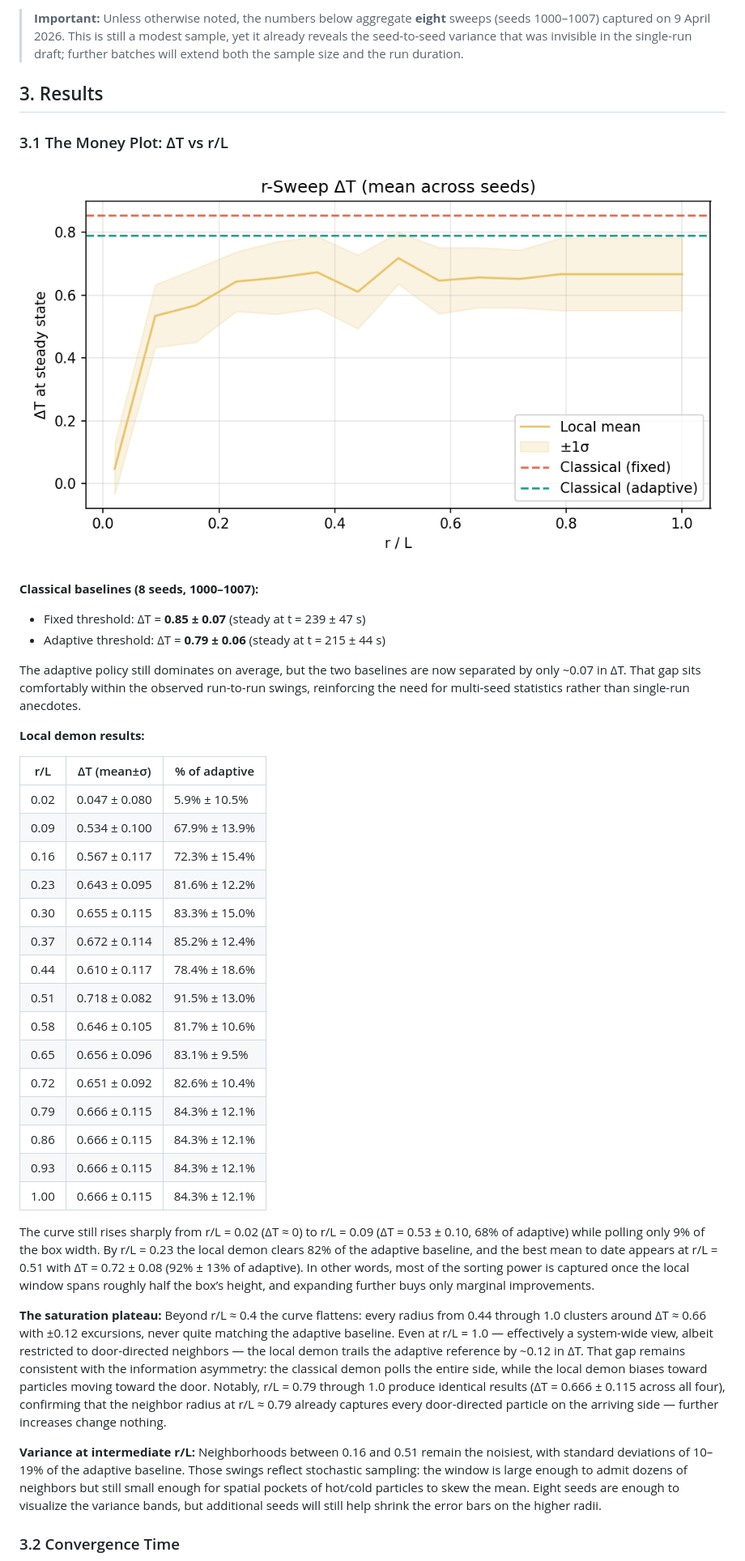
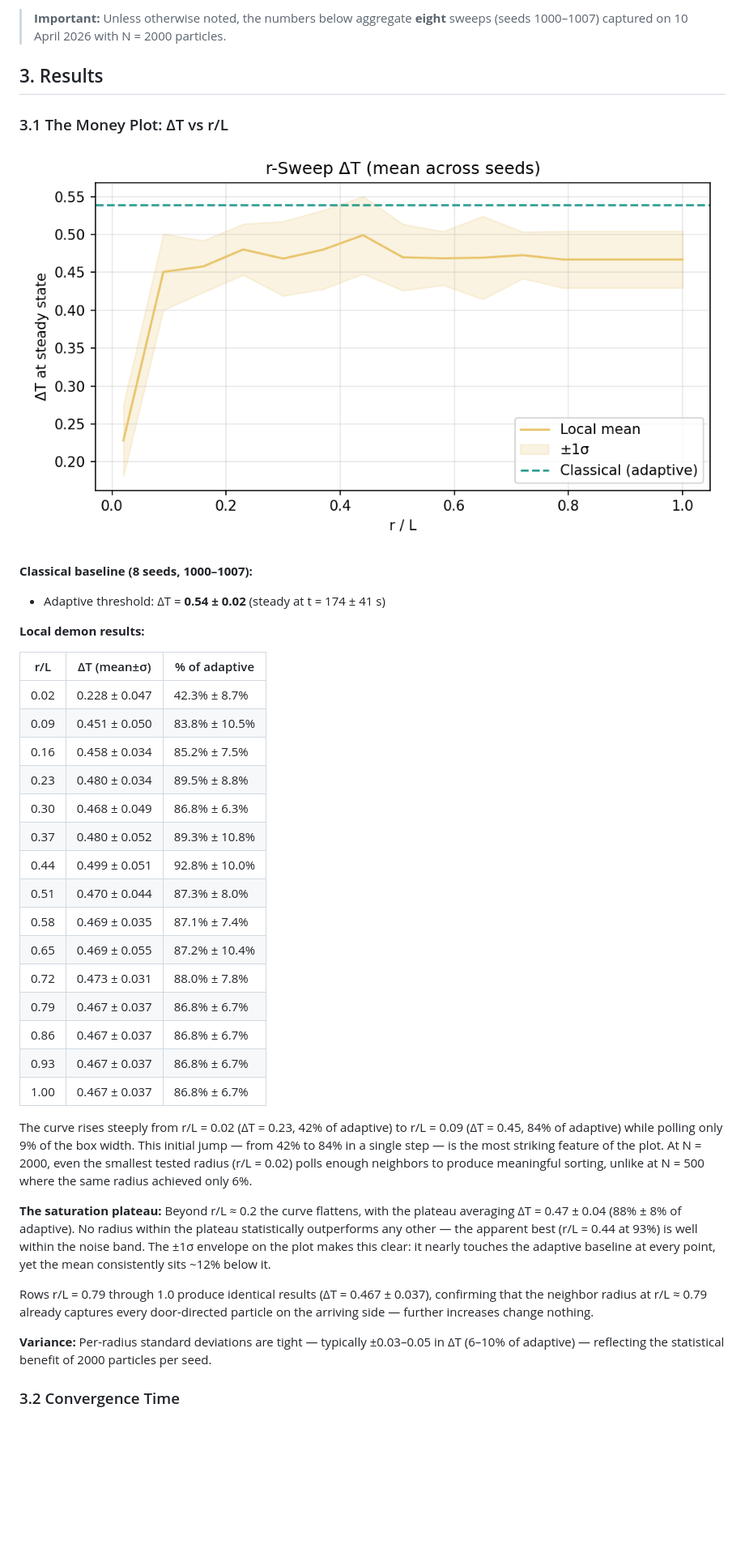
Before and after one commit to Payam-Mousavi/box_of_gas, a Markdown page: REPORT.md, the part around the change printed below. Shown: that part at 81% size. Rendered like a GitHub page; pictures changed too: report_plots/sweep_deltaT.png; blank space fills up the shorter version.

```diff
--- a/REPORT.md
+++ b/REPORT.md
@@ -38,5 +51,5 @@ Convergence is detected when ΔT changes by less than 2% of its peak value over
 
-> **Important:** Unless otherwise noted, the numbers below aggregate **eight** sweeps (seeds 1000–1007) captured on 9 April 2026. This is still a modest sample, yet it already reveals the seed-to-seed variance that was invisible in the single-run draft; further batches will extend both the sample size and the run duration.
+> **Important:** Unless otherwise noted, the numbers below aggregate **eight** sweeps (seeds 1000–1007) captured on 10 April 2026 with N = 2000 particles.
 
 ## 3. Results
 
@@ -44,37 +57,37 @@ Convergence is detected when ΔT changes by less than 2% of its peak value over
 
 ![ΔT vs r/L](report_plots/sweep_deltaT.png)
 
-**Classical baselines (8 seeds, 1000–1007):**
-- Fixed threshold: ΔT = **0.85 ± 0.07** (steady at t = 239 ± 47 s)
-- Adaptive threshold: ΔT = **0.79 ± 0.06** (steady at t = 215 ± 44 s)
+**Classical baseline (8 seeds, 1000–1007):**
 
-The adaptive policy still dominates on average, but the two baselines are now separated by only ~0.07 in ΔT. That gap sits comfortably within the observed run-to-run swings, reinforcing the need for multi-seed statistics rather than single-run anecdotes.
+- Adaptive threshold: ΔT = **0.54 ± 0.02** (steady at t = 174 ± 41 s)
 
 **Local demon results:**
 
 | r/L | ΔT (mean±σ) | % of adaptive |
-|-----|-------------|---------------|
-| 0.02 | 0.047 ± 0.080 | 5.9% ± 10.5% |
-| 0.09 | 0.534 ± 0.100 | 67.9% ± 13.9% |
-| 0.16 | 0.567 ± 0.117 | 72.3% ± 15.4% |
-| 0.23 | 0.643 ± 0.095 | 81.6% ± 12.2% |
-| 0.30 | 0.655 ± 0.115 | 83.3% ± 15.0% |
-| 0.37 | 0.672 ± 0.114 | 85.2% ± 12.4% |
-| 0.44 | 0.610 ± 0.117 | 78.4% ± 18.6% |
-| 0.51 | 0.718 ± 0.082 | 91.5% ± 13.0% |
-| 0.58 | 0.646 ± 0.105 | 81.7% ± 10.6% |
-| 0.65 | 0.656 ± 0.096 | 83.1% ± 9.5% |
-| 0.72 | 0.651 ± 0.092 | 82.6% ± 10.4% |
-| 0.79 | 0.666 ± 0.115 | 84.3% ± 12.1% |
-| 0.86 | 0.666 ± 0.115 | 84.3% ± 12.1% |
-| 0.93 | 0.666 ± 0.115 | 84.3% ± 12.1% |
-| 1.00 | 0.666 ± 0.115 | 84.3% ± 12.1% |
+| --- | ----------- | ------------- |
+| 0.02 | 0.228 ± 0.047 | 42.3% ± 8.7% |
+| 0.09 | 0.451 ± 0.050 | 83.8% ± 10.5% |
+| 0.16 | 0.458 ± 0.034 | 85.2% ± 7.5% |
+| 0.23 | 0.480 ± 0.034 | 89.5% ± 8.8% |
+| 0.30 | 0.468 ± 0.049 | 86.8% ± 6.3% |
+| 0.37 | 0.480 ± 0.052 | 89.3% ± 10.8% |
+| 0.44 | 0.499 ± 0.051 | 92.8% ± 10.0% |
+| 0.51 | 0.470 ± 0.044 | 87.3% ± 8.0% |
+| 0.58 | 0.469 ± 0.035 | 87.1% ± 7.4% |
+| 0.65 | 0.469 ± 0.055 | 87.2% ± 10.4% |
+| 0.72 | 0.473 ± 0.031 | 88.0% ± 7.8% |
+| 0.79 | 0.467 ± 0.037 | 86.8% ± 6.7% |
+| 0.86 | 0.467 ± 0.037 | 86.8% ± 6.7% |
+| 0.93 | 0.467 ± 0.037 | 86.8% ± 6.7% |
+| 1.00 | 0.467 ± 0.037 | 86.8% ± 6.7% |
 
-The curve still rises sharply from r/L = 0.02 (ΔT ≈ 0) to r/L = 0.09 (ΔT = 0.53 ± 0.10, 68% of adaptive) while polling only 9% of the box width. By r/L = 0.23 the local demon clears 82% of the adaptive baseline, and the best mean to date appears at r/L = 0.51 with ΔT = 0.72 ± 0.08 (92% ± 13% of adaptive). In other words, most of the sorting power is captured once the local window spans roughly half the box’s height, and expanding further buys only marginal improvements.
+The curve rises steeply from r/L = 0.02 (ΔT = 0.23, 42% of adaptive) to r/L = 0.09 (ΔT = 0.45, 84% of adaptive) while polling only 9% of the box width. This initial jump — from 42% to 84% in a single step — is the most striking feature of the plot. At N = 2000, even the smallest tested radius (r/L = 0.02) polls enough neighbors to produce meaningful sorting, unlike at N = 500 where the same radius achieved only 6%.
 
-**The saturation plateau:** Beyond r/L ≈ 0.4 the curve flattens: every radius from 0.44 through 1.0 clusters around ΔT ≈ 0.66 with ±0.12 excursions, never quite matching the adaptive baseline. Even at r/L = 1.0 — effectively a system-wide view, albeit restricted to door-directed neighbors — the local demon trails the adaptive reference by ~0.12 in ΔT. That gap remains consistent with the information asymmetry: the classical demon polls the entire side, while the local demon biases toward particles moving toward the door. Notably, r/L = 0.79 through 1.0 produce identical results (ΔT = 0.666 ± 0.115 across all four), confirming that the neighbor radius at r/L ≈ 0.79 already captures every door-directed particle on the arriving side — further increases change nothing.
+**The saturation plateau:** Beyond r/L ≈ 0.2 the curve flattens, with the plateau averaging ΔT = 0.47 ± 0.04 (88% ± 8% of adaptive). No radius within the plateau statistically outperforms any other — the apparent best (r/L = 0.44 at 93%) is well within the noise band. The ±1σ envelope on the plot makes this clear: it nearly touches the adaptive baseline at every point, yet the mean consistently sits ~12% below it.
 
-**Variance at intermediate r/L:** Neighborhoods between 0.16 and 0.51 remain the noisiest, with standard deviations of 10–19% of the adaptive baseline. Those swings reflect stochastic sampling: the window is large enough to admit dozens of neighbors but still small enough for spatial pockets of hot/cold particles to skew the mean. Eight seeds are enough to visualize the variance bands, but additional seeds will still help shrink the error bars on the higher radii.
+Rows r/L = 0.79 through 1.0 produce identical results (ΔT = 0.467 ± 0.037), confirming that the neighbor radius at r/L ≈ 0.79 already captures every door-directed particle on the arriving side — further increases change nothing.
+
+**Variance:** Per-radius standard deviations are tight — typically ±0.03–0.05 in ΔT (6–10% of adaptive) — reflecting the statistical benefit of 2000 particles per seed.
 
 ### 3.2 Convergence Time
 
```
Also changed, not shown: other parts of REPORT.md (+45 -33 lines), report_plots/bits_vs_r.png, report_plots/centralization_tradeoff.png, report_plots/entropy_vs_deltaT.png, report_plots/sweep_time.png, report_plots/time_series.png, 3 other files.
